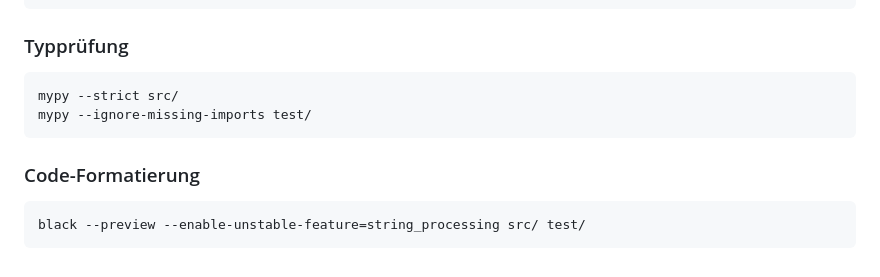
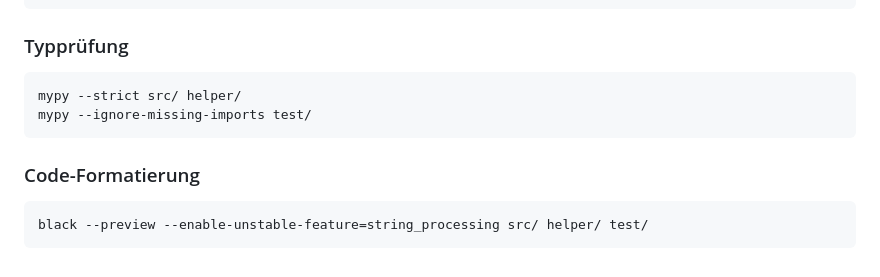
Before and after one commit to ddast/tcsrechnung, a Markdown page: README.md, the part around the change. Drawn GitHub-style.

Commit message:
Add helper dir to README

````diff
--- a/README.md
+++ b/README.md
@@ -149,12 +149,12 @@ pytest test/ -v
 ### Typprüfung
 
 ```bash
-mypy --strict src/
+mypy --strict src/ helper/
 mypy --ignore-missing-imports test/
 ```
 
 ### Code-Formatierung
 
 ```bash
-black --preview --enable-unstable-feature=string_processing src/ test/
+black --preview --enable-unstable-feature=string_processing src/ helper/ test/
 ```
````
